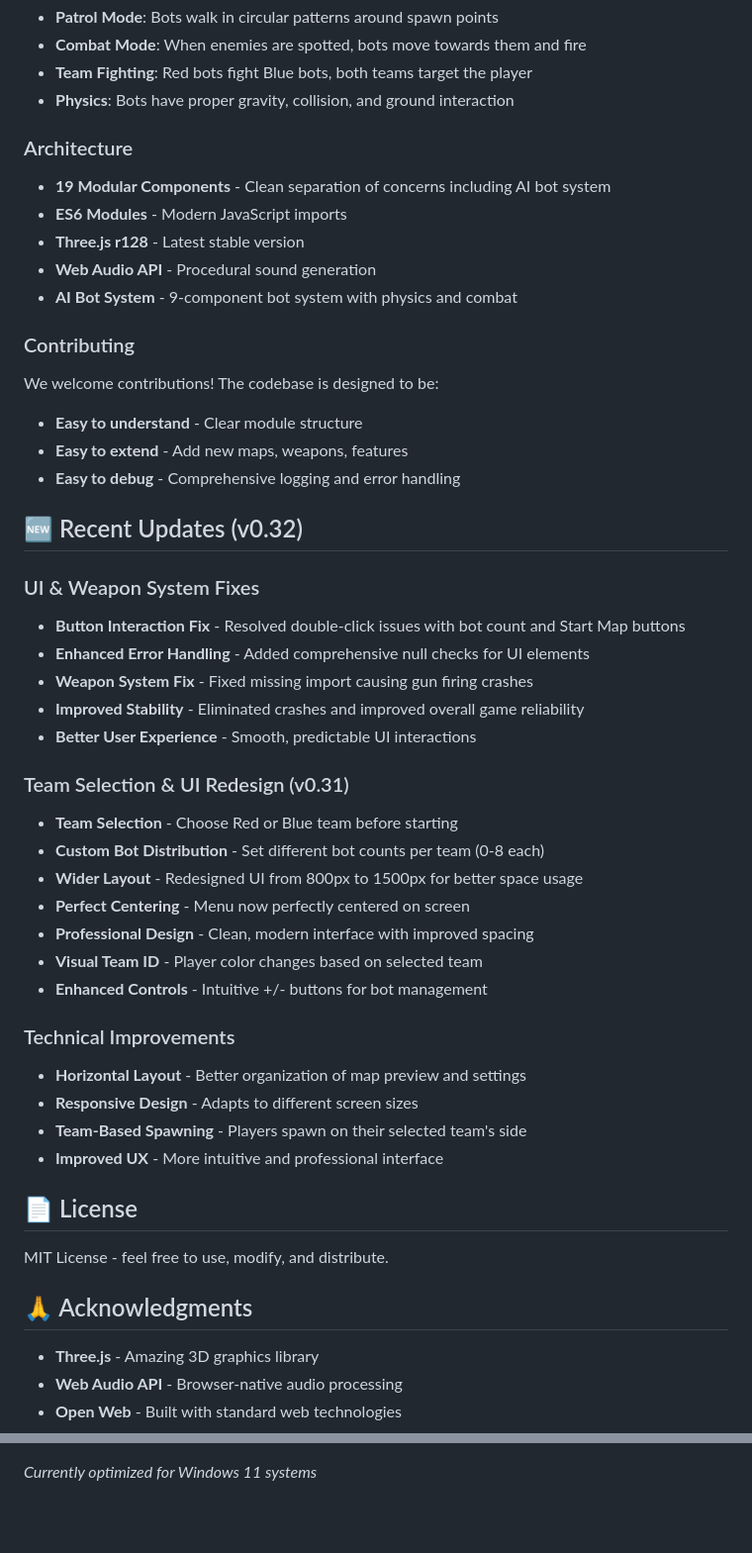
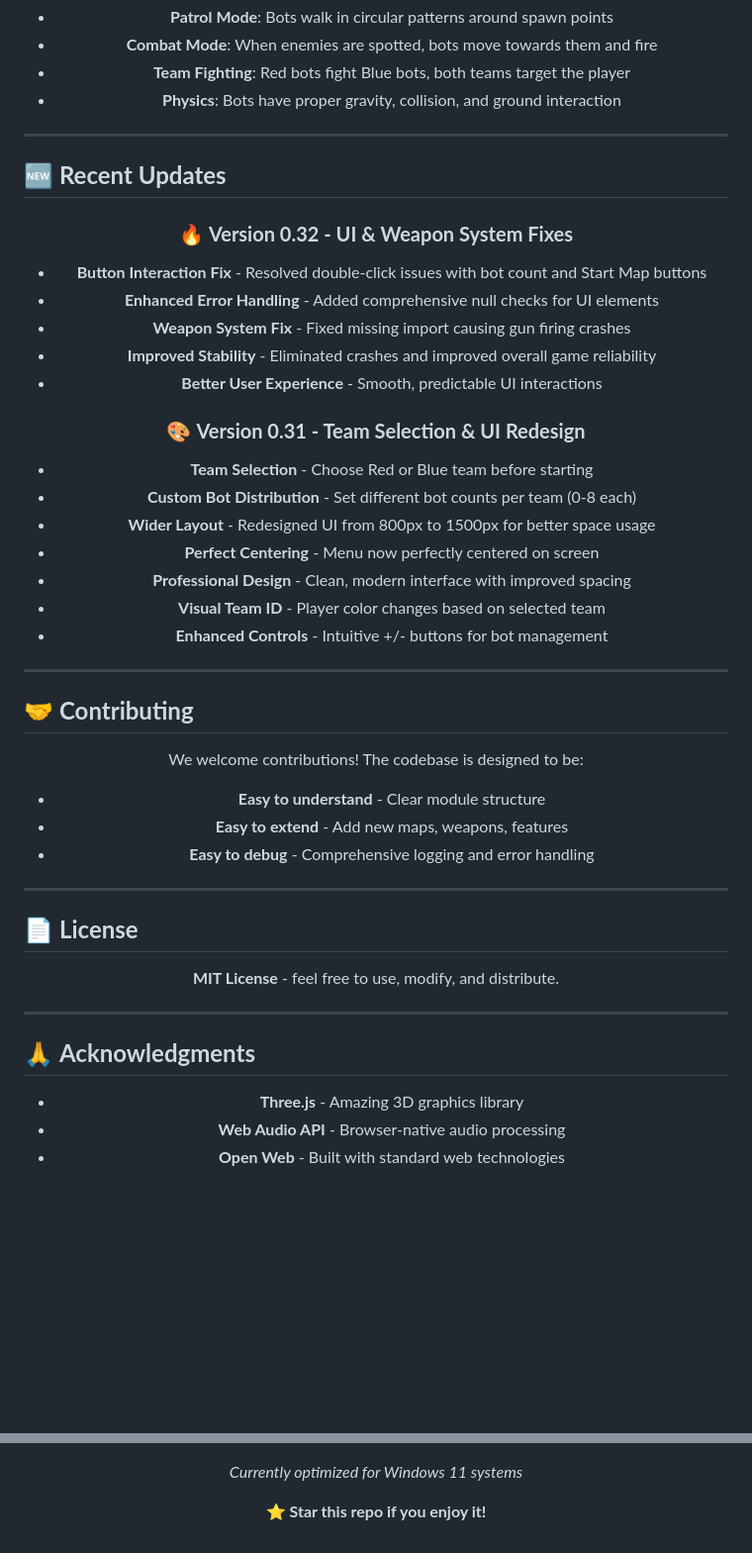
Before and after one commit to Otterdays/GAME-Voxel-Arena, a Markdown page: README.md, 2 parts joined by grey strips. Shown: that part at 99% size. GitHub-like rendering; blank space fills up the shorter version.

```diff
--- a/README.md
+++ b/README.md
@@ -136,29 +190,22 @@ Once the game is running:
 - **Team Fighting**: Red bots fight Blue bots, both teams target the player
 - **Physics**: Bots have proper gravity, collision, and ground interaction
 
-### Architecture
-- **19 Modular Components** - Clean separation of concerns including AI bot system
-- **ES6 Modules** - Modern JavaScript imports
-- **Three.js r128** - Latest stable version
-- **Web Audio API** - Procedural sound generation
-- **AI Bot System** - 9-component bot system with physics and combat
+</div>
 
-### Contributing
-We welcome contributions! The codebase is designed to be:
-- **Easy to understand** - Clear module structure
-- **Easy to extend** - Add new maps, weapons, features
-- **Easy to debug** - Comprehensive logging and error handling
+---
 
-## 🆕 Recent Updates (v0.32)
+## 🆕 **Recent Updates**
 
-### UI & Weapon System Fixes
+<div align="center">
+
+### 🔥 **Version 0.32 - UI & Weapon System Fixes**
 - **Button Interaction Fix** - Resolved double-click issues with bot count and Start Map buttons
 - **Enhanced Error Handling** - Added comprehensive null checks for UI elements
 - **Weapon System Fix** - Fixed missing import causing gun firing crashes
 - **Improved Stability** - Eliminated crashes and improved overall game reliability
 - **Better User Experience** - Smooth, predictable UI interactions
 
-### Team Selection & UI Redesign (v0.31)
+### 🎨 **Version 0.31 - Team Selection & UI Redesign**
 - **Team Selection** - Choose Red or Blue team before starting
 - **Custom Bot Distribution** - Set different bot counts per team (0-8 each)
 - **Wider Layout** - Redesigned UI from 800px to 1500px for better space usage
@@ -167,17 +214,36 @@ We welcome contributions! The codebase is designed to be:
 - **Visual Team ID** - Player color changes based on selected team
 - **Enhanced Controls** - Intuitive +/- buttons for bot management
 
-### Technical Improvements
-- **Horizontal Layout** - Better organization of map preview and settings
-- **Responsive Design** - Adapts to different screen sizes
-- **Team-Based Spawning** - Players spawn on their selected team's side
-- **Improved UX** - More intuitive and professional interface
+</div>
 
-## 📄 License
+---
 
-MIT License - feel free to use, modify, and distribute.
+## 🤝 **Contributing**
 
-## 🙏 Acknowledgments
+<div align="center">
+
+We welcome contributions! The codebase is designed to be:
+- **Easy to understand** - Clear module structure
+- **Easy to extend** - Add new maps, weapons, features
+- **Easy to debug** - Comprehensive logging and error handling
+
+</div>
+
+---
+
+## 📄 **License**
+
+<div align="center">
+
+**MIT License** - feel free to use, modify, and distribute.
+
+</div>
+
+---
+
+## 🙏 **Acknowledgments**
+
+<div align="center">
 
 - **Three.js** - Amazing 3D graphics library
 - **Web Audio API** - Browser-native audio processing
@@ -189,2 +261,6 @@ MIT License - feel free to use, modify, and distribute.
 
 *Currently optimized for Windows 11 systems*
+
+**⭐ Star this repo if you enjoy it!**
+
+</div>
```
Also changed, not shown: other parts of README.md (+113 -53 lines).
